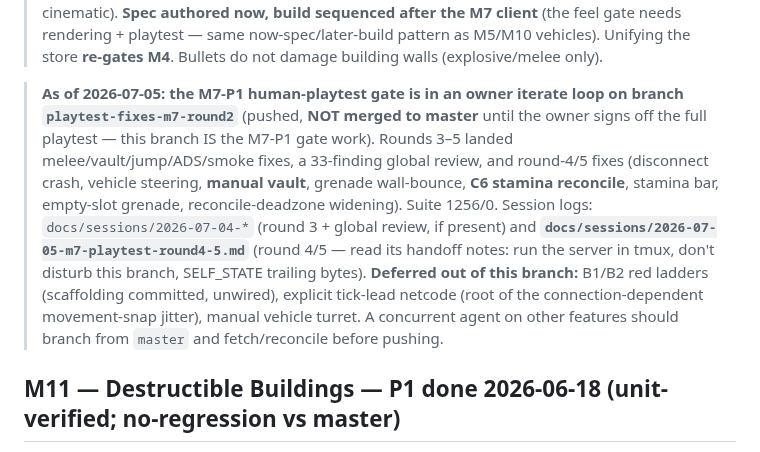
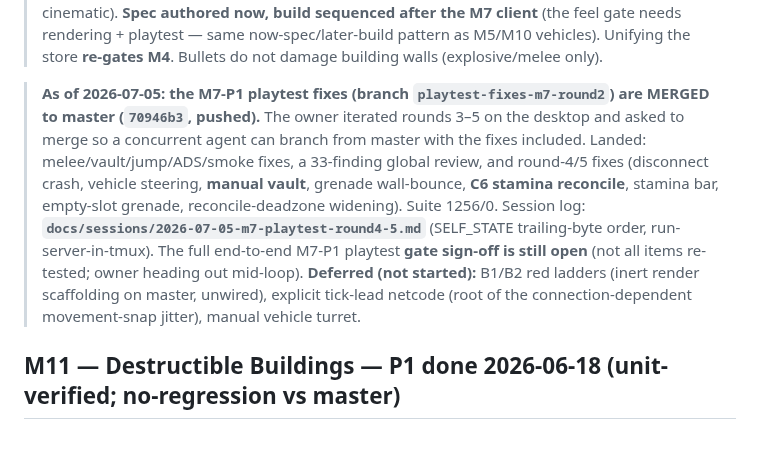
Before and after one commit to Rollese/blockfire, a Markdown page: docs/TASKS.md, the part around the change. GitHub-like rendering.

```diff
--- a/docs/TASKS.md
+++ b/docs/TASKS.md
@@ -42,7 +42,7 @@ Canonical source of truth for what's being worked on. Claim a task (set owner +
 >
 > **As of 2026-06-18: M11 (Destructible Buildings) added** (owner-directed — "destruction + gunplay feel are the most important parts of the game"). BattleBit-style destructible map buildings on the M4 substrate: a unified chunked `StructureStore` (0.25 m / 64-bit chunk masks), support-reachability collapse cascade, and a client cosmetic layer (holes/debris/collapse cinematic). **Spec authored now, build sequenced after the M7 client** (the feel gate needs rendering + playtest — same now-spec/later-build pattern as M5/M10 vehicles). Unifying the store **re-gates M4**. Bullets do not damage building walls (explosive/melee only).
 
-> **As of 2026-07-05: the M7-P1 human-playtest gate is in an owner iterate loop on branch `playtest-fixes-m7-round2`** (pushed, **NOT merged to master** until the owner signs off the full playtest — this branch IS the M7-P1 gate work). Rounds 3–5 landed melee/vault/jump/ADS/smoke fixes, a 33-finding global review, and round-4/5 fixes (disconnect crash, vehicle steering, **manual vault**, grenade wall-bounce, **C6 stamina reconcile**, stamina bar, empty-slot grenade, reconcile-deadzone widening). Suite 1256/0. Session logs: `docs/sessions/2026-07-04-*` (round 3 + global review, if present) and **`docs/sessions/2026-07-05-m7-playtest-round4-5.md`** (round 4/5 — read its handoff notes: run the server in tmux, don't disturb this branch, SELF_STATE trailing bytes). **Deferred out of this branch:** B1/B2 red ladders (scaffolding committed, unwired), explicit tick-lead netcode (root of the connection-dependent movement-snap jitter), manual vehicle turret. A concurrent agent on other features should branch from `master` and fetch/reconcile before pushing.
+> **As of 2026-07-05: the M7-P1 playtest fixes (branch `playtest-fixes-m7-round2`) are MERGED to master (`70946b3`, pushed).** The owner iterated rounds 3–5 on the desktop and asked to merge so a concurrent agent can branch from master with the fixes included. Landed: melee/vault/jump/ADS/smoke fixes, a 33-finding global review, and round-4/5 fixes (disconnect crash, vehicle steering, **manual vault**, grenade wall-bounce, **C6 stamina reconcile**, stamina bar, empty-slot grenade, reconcile-deadzone widening). Suite 1256/0. Session log: **`docs/sessions/2026-07-05-m7-playtest-round4-5.md`** (SELF_STATE trailing-byte order, run-server-in-tmux). The full end-to-end M7-P1 playtest **gate sign-off is still open** (not all items re-tested; owner heading out mid-loop). **Deferred (not started):** B1/B2 red ladders (inert render scaffolding on master, unwired), explicit tick-lead netcode (root of the connection-dependent movement-snap jitter), manual vehicle turret.
 
 ## M11 — Destructible Buildings — P1 done 2026-06-18 (unit-verified; no-regression vs master)
 
```
Also changed, not shown: docs/sessions/2026-07-05-m7-playtest-round4-5.md (+8 -8 lines).
